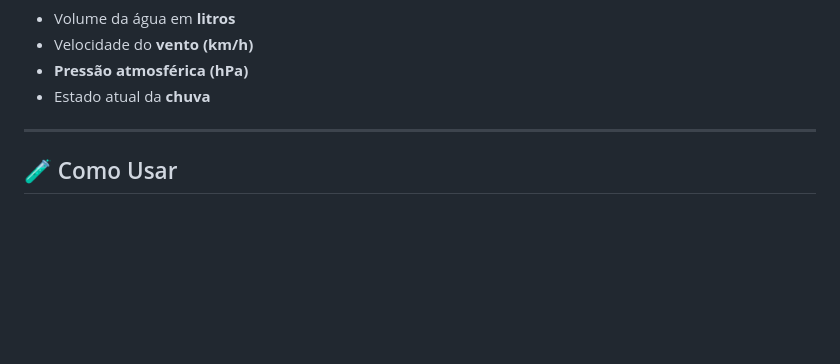
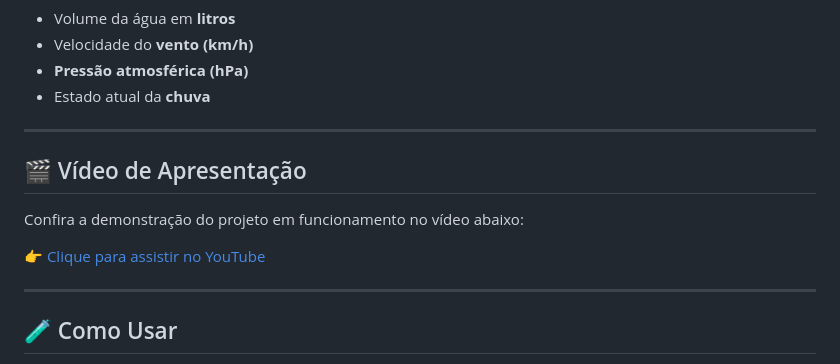
Before and after one commit to Vortech-fiap/Global-Solution, a Markdown page: outras-materias/Edge-Computing/README.md, the part around the change. Rendered like a GitHub page; blank space fills up the shorter version.

```diff
--- a/outras-materias/Edge-Computing/README.md
+++ b/outras-materias/Edge-Computing/README.md
@@ -75,6 +75,15 @@ O LCD alterna automaticamente entre duas telas a cada 3 segundos:
 
 ---
 
+## 🎬 Vídeo de Apresentação
+
+Confira a demonstração do projeto em funcionamento no vídeo abaixo:
+
+👉 [Clique para assistir no YouTube](https://www.youtube.com/watch?v=Rl0y8PjibOQ)
+
+
+---
+
 ## 🧪 Como Usar
 
 1. Monte o circuito com os sensores e o LCD no Arduino.
```
